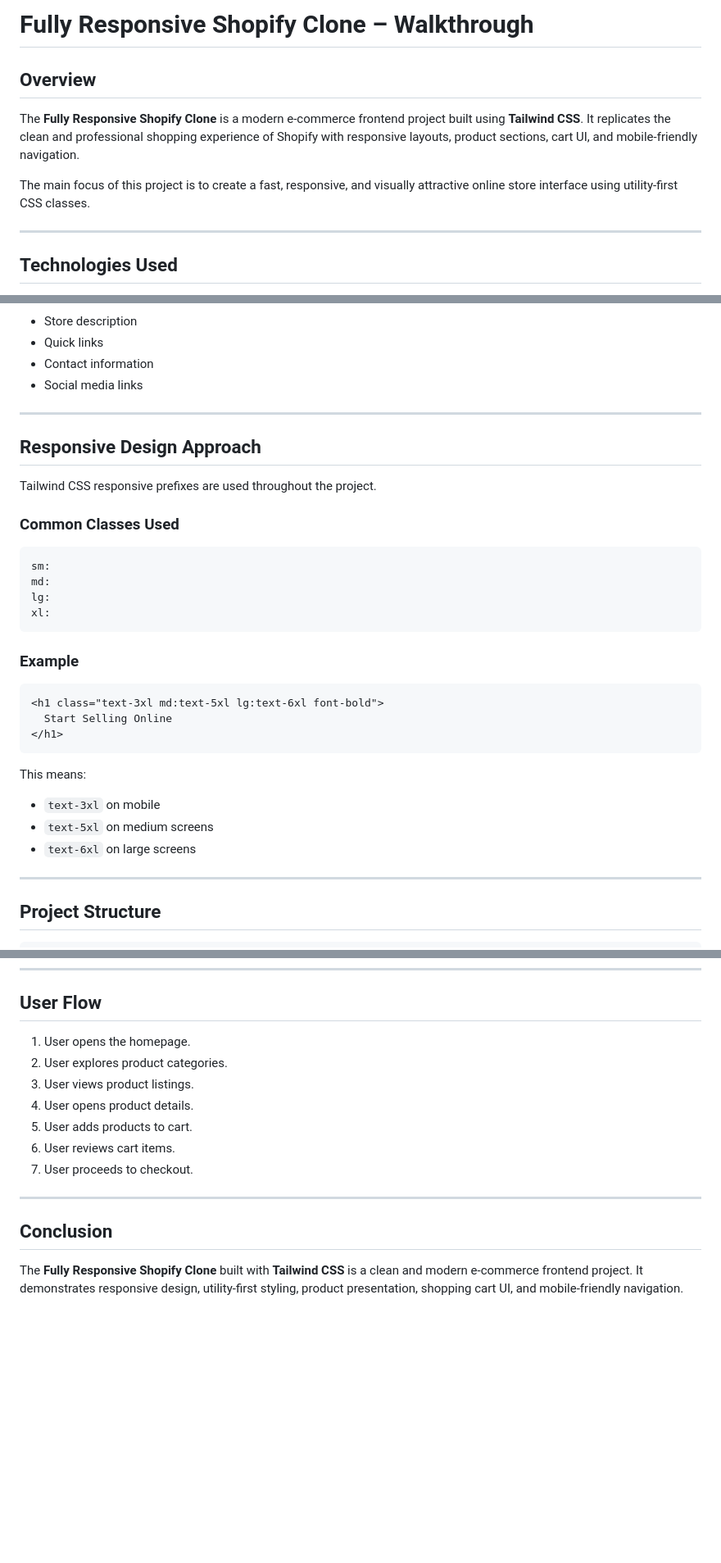
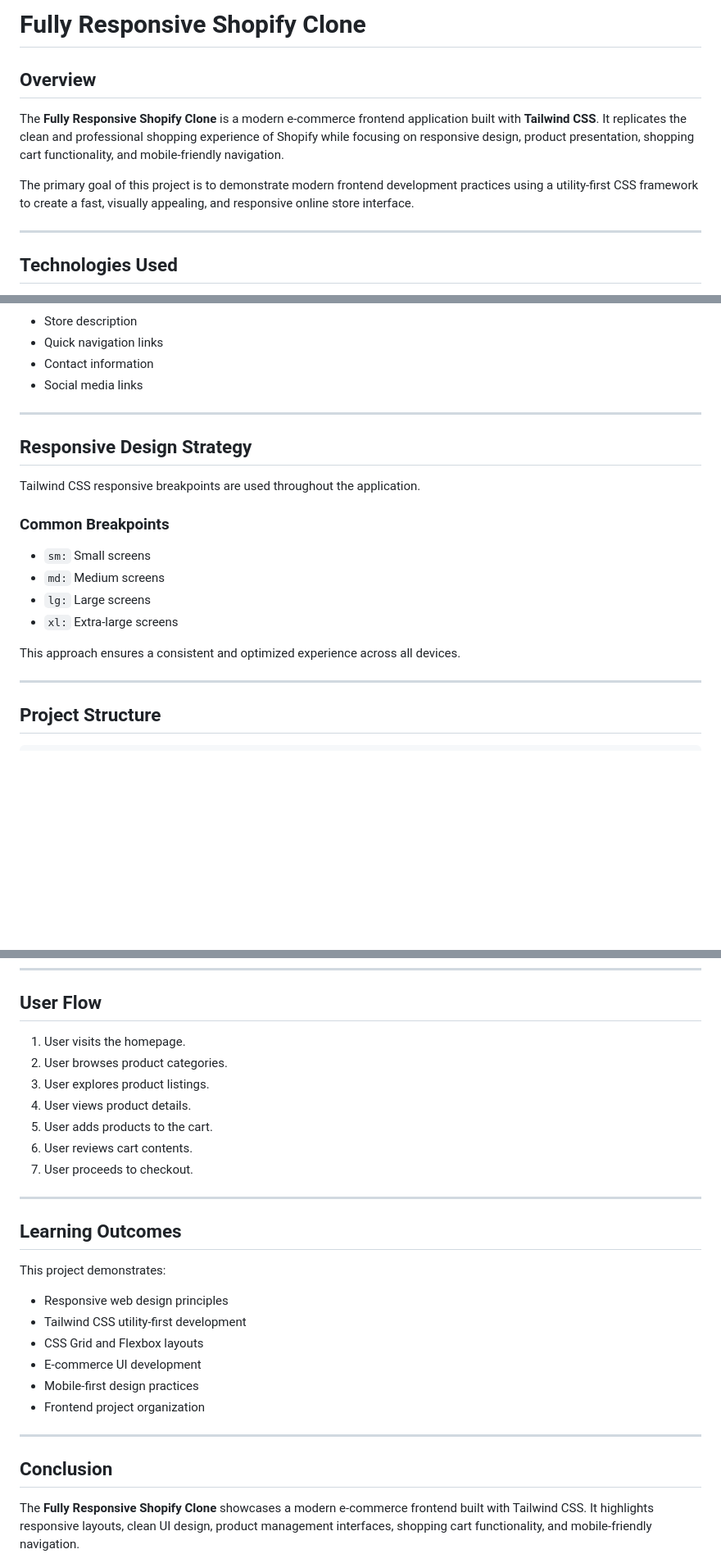
Before and after one commit to HumayunCoder/Shopify-Clone, a Markdown page: readme.md, 3 parts joined by grey strips. Shown at 82% size. GitHub-like rendering; blank space fills up the shorter version.

````diff
--- a/readme.md
+++ b/readme.md
@@ -1,10 +1,10 @@
-# Fully Responsive Shopify Clone – Walkthrough
+# Fully Responsive Shopify Clone
 
 ## Overview
 
-The **Fully Responsive Shopify Clone** is a modern e-commerce frontend project built using **Tailwind CSS**. It replicates the clean and professional shopping experience of Shopify with responsive layouts, product sections, cart UI, and mobile-friendly navigation.
+The **Fully Responsive Shopify Clone** is a modern e-commerce frontend application built with **Tailwind CSS**. It replicates the clean and professional shopping experience of Shopify while focusing on responsive design, product presentation, shopping cart functionality, and mobile-friendly navigation.
 
-The main focus of this project is to create a fast, responsive, and visually attractive online store interface using utility-first CSS classes.
+The primary goal of this project is to demonstrate modern frontend development practices using a utility-first CSS framework to create a fast, visually appealing, and responsive online store interface.
 
 ---
 
@@ -210,37 +153,23 @@ The footer provides important store information.
 
 * Store description
-* Quick links
+* Quick navigation links
 * Contact information
 * Social media links
 
 ---
 
-## Responsive Design Approach
+## Responsive Design Strategy
 
-Tailwind CSS responsive prefixes are used throughout the project.
+Tailwind CSS responsive breakpoints are used throughout the application.
 
-### Common Classes Used
+### Common Breakpoints
 
-```text
-sm:
-md:
-lg:
-xl:
-```
+* `sm:` Small screens
+* `md:` Medium screens
+* `lg:` Large screens
+* `xl:` Extra-large screens
 
-### Example
-
-```html
-<h1 class="text-3xl md:text-5xl lg:text-6xl font-bold">
-  Start Selling Online
-</h1>
-```
-
-This means:
-
-* `text-3xl` on mobile
-* `text-5xl` on medium screens
-* `text-6xl` on large screens
+This approach ensures a consistent and optimized experience across all devices.
 
 ---
 
@@ -262,17 +191,30 @@ shopify-clone/
 
 ## User Flow
 
-1. User opens the homepage.
-2. User explores product categories.
-3. User views product listings.
-4. User opens product details.
-5. User adds products to cart.
-6. User reviews cart items.
+1. User visits the homepage.
+2. User browses product categories.
+3. User explores product listings.
+4. User views product details.
+5. User adds products to the cart.
+6. User reviews cart contents.
 7. User proceeds to checkout.
+
+---
+
+## Learning Outcomes
+
+This project demonstrates:
+
+* Responsive web design principles
+* Tailwind CSS utility-first development
+* CSS Grid and Flexbox layouts
+* E-commerce UI development
+* Mobile-first design practices
+* Frontend project organization
 
 ---
 
 ## Conclusion
 
-The **Fully Responsive Shopify Clone** built with **Tailwind CSS** is a clean and modern e-commerce frontend project. It demonstrates responsive design, utility-first styling, product presentation, shopping cart UI, and mobile-friendly navigation.
+The **Fully Responsive Shopify Clone** showcases a modern e-commerce frontend built with Tailwind CSS. It highlights responsive layouts, clean UI design, product management interfaces, shopping cart functionality, and mobile-friendly navigation.
 
````
Also changed, not shown: other parts of readme.md (+59 -118 lines).
